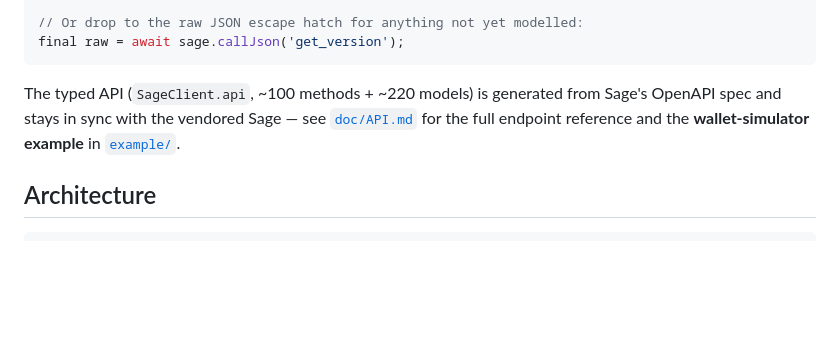
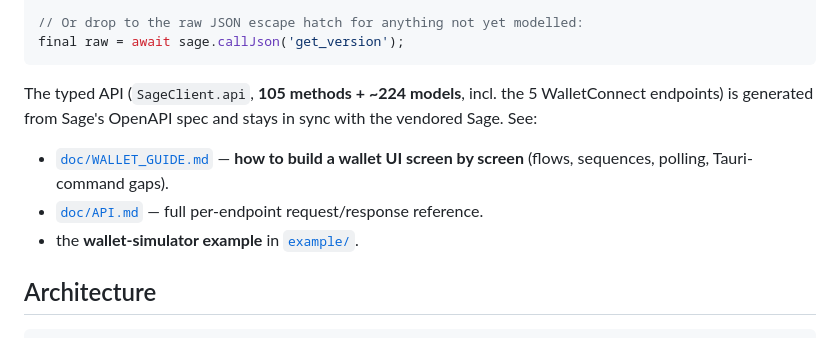
Before and after one commit to MarvinQuevedo/sage_flutter_binding, a Markdown page: README.md, the part around the change. GitHub-like rendering; blank space fills up the shorter version.

````diff
--- a/README.md
+++ b/README.md
@@ -21,10 +21,14 @@ print('${status.receiveAddress} — ${status.selectableBalance} mojos');
 final raw = await sage.callJson('get_version');
 ```
 
-The typed API (`SageClient.api`, ~100 methods + ~220 models) is generated from
-Sage's OpenAPI spec and stays in sync with the vendored Sage — see
-[`doc/API.md`](doc/API.md) for the full endpoint reference and the
-**wallet-simulator example** in [`example/`](example/lib/main.dart).
+The typed API (`SageClient.api`, **105 methods + ~224 models**, incl. the 5
+WalletConnect endpoints) is generated from Sage's OpenAPI spec and stays in
+sync with the vendored Sage. See:
+
+- [`doc/WALLET_GUIDE.md`](doc/WALLET_GUIDE.md) — **how to build a wallet UI
+  screen by screen** (flows, sequences, polling, Tauri-command gaps).
+- [`doc/API.md`](doc/API.md) — full per-endpoint request/response reference.
+- the **wallet-simulator example** in [`example/`](example/lib/main.dart).
 
 ## Architecture
 
````
Also changed, not shown: doc/WALLET_GUIDE.md (added, +281 -0 lines).
